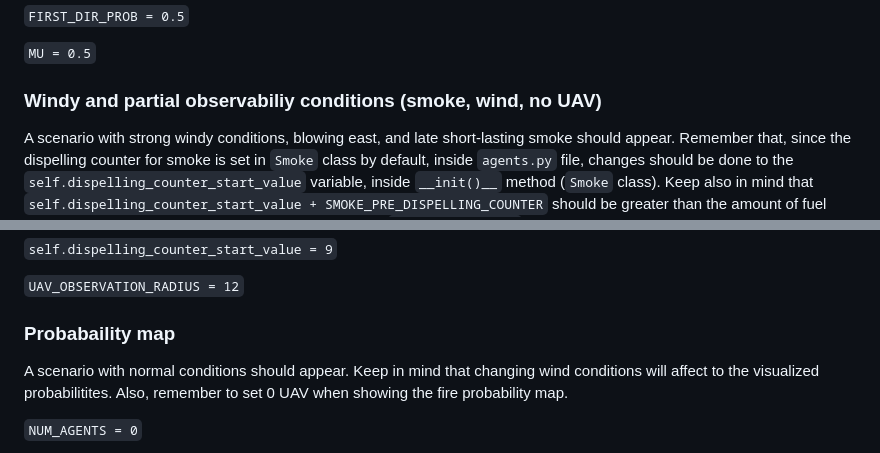
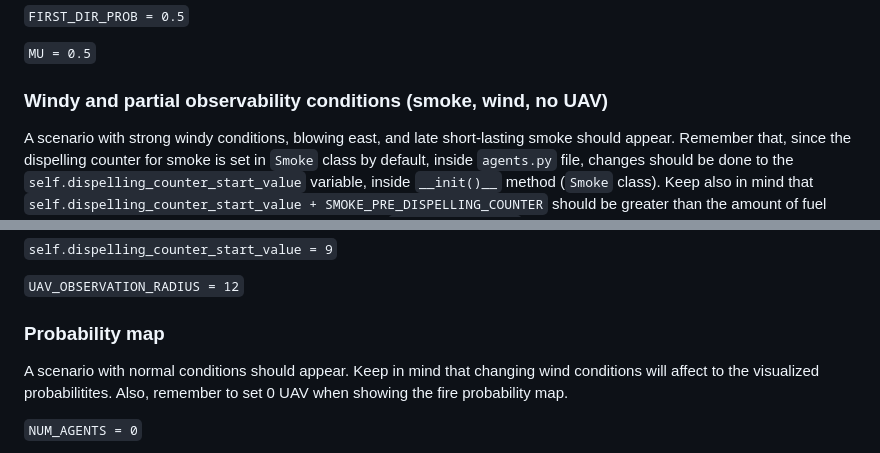
Before and after one commit to VladSerghei99/Wildfire-UAVSim, a Markdown page: README.md, 2 parts joined by grey strips. GitHub-like rendering.

Commit message:
Update README (typos)

```diff
--- a/README.md
+++ b/README.md
@@ -207,7 +207,7 @@ Concretely, a scenario with two weak wind components should appear, first with 5
 
 `MU = 0.5`
 
-### Windy and partial observabiliy conditions (smoke, wind, no UAV)
+### Windy and partial observability conditions (smoke, wind, no UAV)
 
 A scenario with strong windy conditions, blowing east, and late short-lasting smoke should appear. Remember that, since the dispelling counter for smoke is set in `Smoke` class by default, inside `agents.py` file, changes should be done to the `self.dispelling_counter_start_value` variable, inside `__init()__` method (`Smoke` class). Keep also in mind that `self.dispelling_counter_start_value + SMOKE_PRE_DISPELLING_COUNTER` should be greater than the amount of fuel assigned to each cell (for taking less risks, compare to `FUEL_UPPER_LIMIT`, which is the maximum possible amount of fuel of each cell), in order to avoid situations in which smoke dissipates before the end of the cell’s burning process.
 
@@ -261,7 +261,7 @@ A scenario with 3 UAV having big partial areas, with fast long-lasting smoke, sh
 
 `UAV_OBSERVATION_RADIUS = 12`
 
-### Probabaility map
+### Probability map
 
 A scenario with normal conditions should appear. Keep in mind that changing wind conditions will affect to the visualized probabilitites. Also, remember to set 0 UAV when showing the fire probability map.
 
```
